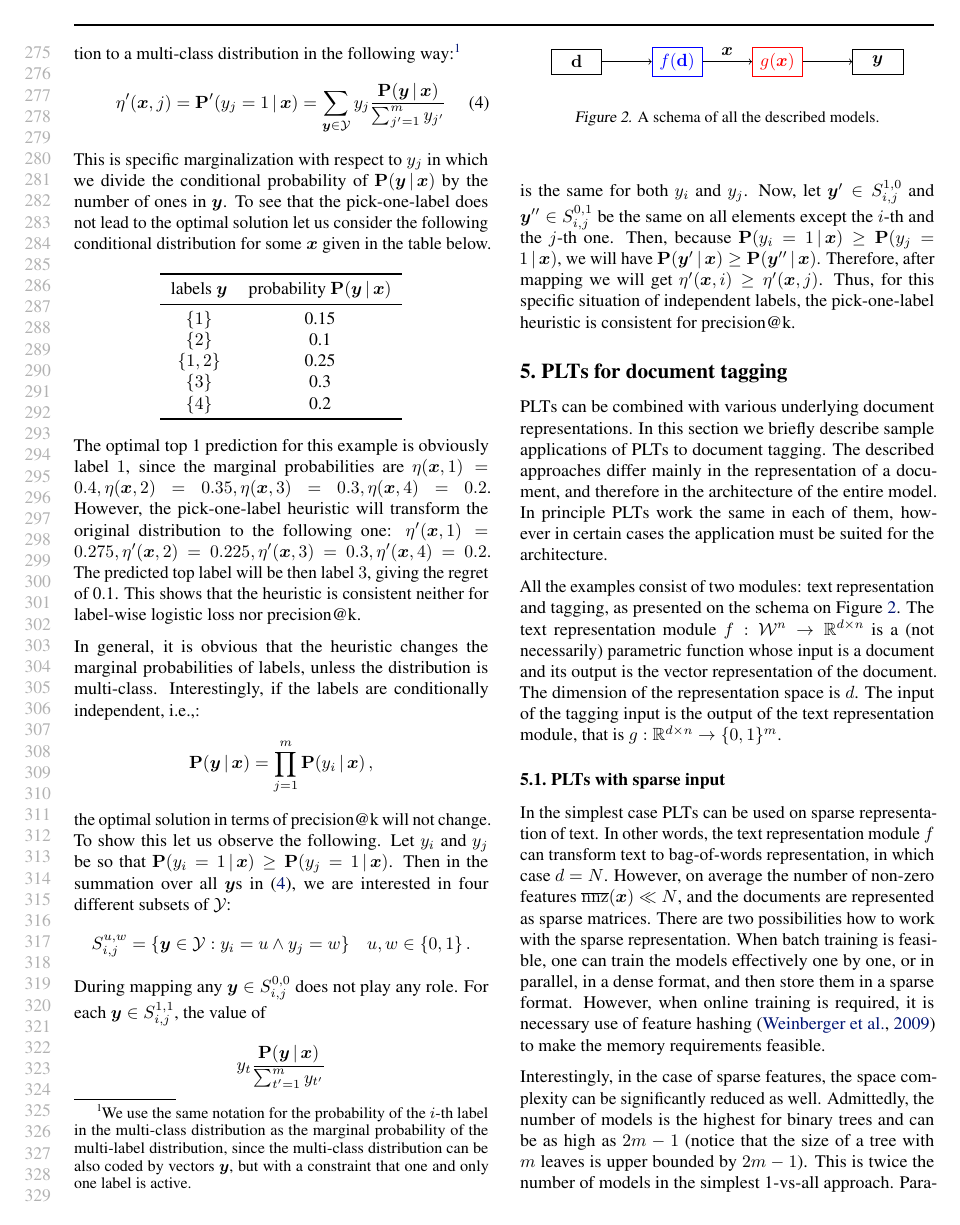
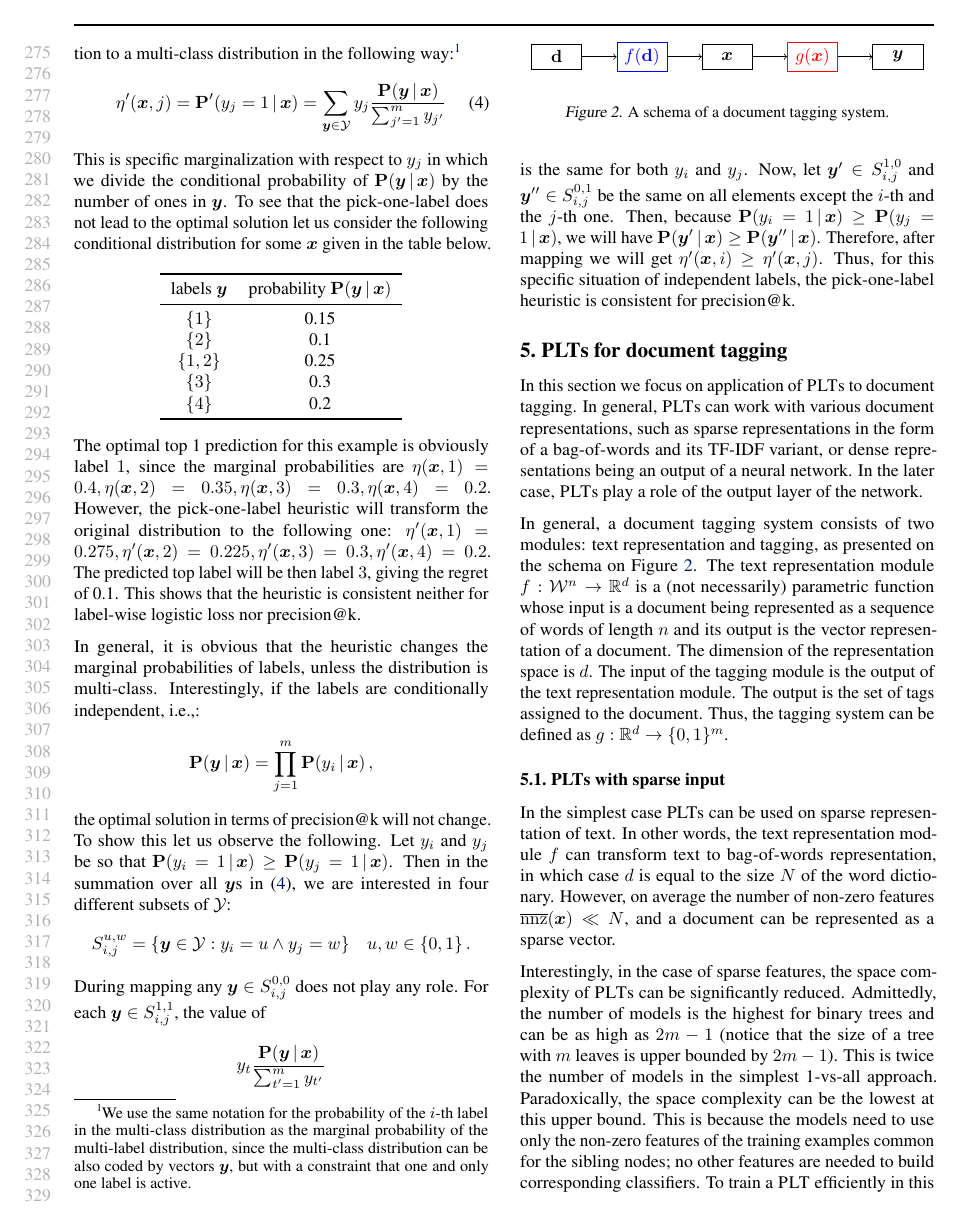
Before and after one commit to busarobi/DocXMLC, a LaTeX paper (plt-vs-hsm.tex, which reads tikz/modules.tex): page 6 of 12. Compiled offline with pdfLaTeX.

Commit message:
plts for document tagging

```diff
--- a/plt-vs-hsm.tex
+++ b/plt-vs-hsm.tex
@@ -671,18 +660,31 @@ Thus, for this specific situation of independent labels, the pick-one-label heur
 \label{sec:tagging_PLTs}
 \vspace{\sectionAfter}
 
+In this section we focus on application of \Algo{PLT}s to document tagging. In general, \Algo{PLT}s can work with various document representations, such as sparse representations in the form of a bag-of-words and its TF-IDF variant, or dense representations being an output of a neural network. In the later case, \Algo{PLT}s play a role of the output layer of the network.
 
-PLTs can be combined with various underlying document representations. In this section we briefly describe sample applications of PLTs to document tagging.
-The described approaches differ mainly in the representation of a document, and therefore in the architecture of the entire model. In principle PLTs work the same in each of them, however in certain cases the application must be suited for the architecture.
+%PLTs can be combined with various underlying document representations. In this section we briefly describe sample applications of PLTs to document tagging.
+%The described approaches differ mainly in the representation of a document, and therefore in the architecture of the entire model. In principle PLTs work the same in each of them, however in certain cases the application must be suited for the architecture.
 
-All the examples consist of two modules: text representation and tagging, as presented on the schema on Figure~\ref{pic:module-repres-module-tag}. The text representation module $f : \calW^{n} \rightarrow \R^{d \times n}$ is a (not necessarily) parametric function whose input is a document and its output is the vector representation of the document. The dimension of the representation space is $d$.
-The input of the tagging input is the output of the text representation module, that is $g: \R^{d \times n} \rightarrow  \{ 0 , 1 \}^m$.
+In general, a document tagging system consists of two modules: text representation and tagging, as presented on the schema on Figure~\ref{pic:module-repres-module-tag}. The text representation module $f : \calW^{n} \rightarrow \R^{d}$ is a (not necessarily) parametric function whose input is a document being represented as a sequence of words of length $n$ and its output is the vector representation of a document. The dimension of the representation space is $d$.
+The input of the tagging module is the output of the text representation module. The output is the set of tags assigned to the document. Thus, the tagging system can be defined as $g: \R^{d} \rightarrow  \{ 0 , 1 \}^m$.
+
+
+%Input is given in form of document and a set of tags pairs. Documents consist of words that are taken from a dictionary which is a finite indexed set $\calW = \{ w_1, \dots , w_N \}$. A document is a sequence of words  $\bd_i = (w_{i,1}, \dots, w_{i,n_i})\in \calW^{n_i}$. Its tag set is represented  by a binary vector $\by_i = (y_{i,1}, \ldots, y_{i,m}) \in \{ 0 , 1 \}^m$ where $m$ is the number of possible tags. A set of documents is denoted by $\calD = \{ (\bw_i, \by_{i}) \}_{i=1}^n$. For sake of simplicity, we assume that $n_i = n$ for every $1\le i \le n$.
+%
+%Our approach consists of two modules: tagging and text representation modules. The text representation module $f : \calW^{n} \rightarrow \R^{d \times n+1}$ is a (not necessarily) parametric function whose input is a document and its output is the vector representation of both words and docs. The dimension of the representation space is $d$. In the simplest case, this text representation module can be the bag-of-words representation in which case $d=N$, and the doc vector (n+1\/th column of the image space of function $f$) is an all zero vector. A more sophisticated text representation module is the word2vec methodology which assigns a vector to each word whose dimension is typically $\le300$, and the doc representation is empty.
+%
+%The tagging module's input is the output of the text presentation module, that is $g: \R^{d \times n+1} \rightarrow  \{ 0 , 1 \}^m$.
+%
+%In case of Deep PLT, the text representation module simply assigns a vector $\bx_{i_j} \in \R^d$ to each word of a given document $\bd_i$, where $i_j$ is the index of the $j$\/th word of the document $i$, i.e. $f(\bd; \bx_1, \dots, \bx_N) = f(\bd) = \left[\bx_{i_1}, \dots , \bx_{i_n}, \mathbf{0}\right]$ and the document vector is zero. The labeling module is then a PLT model denoted by $g : \R^d \rightarrow  \{ 0 , 1 \}^m$ which projects the text representation to the unit vector $g( \mathbf{1}^T  f(\bd))$.
+%
+%DocTag2Vec is a more sophisticated model, since it makes use of document representation, however it does not make use of the text representation. The text representation module is an extended CBOW model where a document vector is added to each context that is specific to the document. Formally, the tagging module can be written as $f(\bd; \bx_1, \dots, \bx_N)=\left[\bx_{i_1}, \dots , \bx_{i_n}, \bc_i \right]$ where $\bc_i \in \R ^d$ is the representation of the document.
+
 
 \begin{figure}
 	\begin{center}
 		\input{tikz/modules}
 	\end{center}
-	\caption{A schema of all the described models.}
+	\caption{A schema of a document tagging system.}
 	\label{pic:module-repres-module-tag}
 \end{figure}
 
@@ -711,10 +713,10 @@ The input of the tagging input is the output of the text representation module,
 \label{sec:sparse_input}
 \vspace{\sectionAfter}
 
-In the simplest case PLTs can be used on sparse representation of text. In other words, the text representation module $f$ can transform text to bag-of-words representation, in which case $d=N$. However, on average the number of non-zero features $\overline{\mathrm{nnz}}(\bx) \ll N$, and the documents are represented as sparse matrices. %The training is a direct application of the training Algorithm \ref{algo:plt-train}.
-There are two possibilities how to work with the sparse representation. When batch training is feasible, one can train the models effectively one by one, or in parallel, in a dense format, and then store them in a sparse format. However, when online training is required, it is necessary use of feature hashing~\citep{Weinberger_et_al_2009} to make the memory requirements feasible.
+In the simplest case PLTs can be used on sparse representation of text. In other words, the text representation module $f$ can transform text to bag-of-words representation, in which case $d$ is equal to the size $N$ of the word dictionary. However, on average the number of non-zero features $\overline{\mathrm{nnz}}(\bx) \ll N$, and a document can be represented as a sparse vector.
+%There are two possibilities how to work with the sparse representation. When batch training is feasible, one can train the models effectively one by one, or in parallel, in a dense format, and then store them in a sparse format. However, when online training is required, it is necessary to use of feature hashing~\citep{Weinberger_et_al_2009} to make the memory requirements feasible.
 
-Interestingly, in the case of sparse features, the space complexity can be significantly reduced as well. Admittedly, the number of models is the highest for binary trees and can be as high as $2m-1$ (notice that the size of a tree with $m$ leaves is upper bounded by $2m-1$). This is twice the number of models in the simplest 1-vs-all approach. Paradoxically, the space complexity can be the lowest at this upper bound. This is because only the sibling nodes need to share the same features, while no other features are needed to build corresponding classifiers. Therefore, only those (few) features needed to describe the sibling labels have to be used in the models. If the space complexity still exceeds the available memory, one can always use feature hashing over all nodes \cite{Weinberger_et_al_2009}.
+Interestingly, in the case of sparse features, the space complexity of \Algo{PLT}s can be significantly reduced. Admittedly, the number of models is the highest for binary trees and can be as high as $2m-1$ (notice that the size of a tree with $m$ leaves is upper bounded by $2m-1$). This is twice the number of models in the simplest 1-vs-all approach. Paradoxically, the space complexity can be the lowest at this upper bound. This is because the models need to use only the non-zero features of the training examples common for the sibling nodes; no other features are needed to build corresponding classifiers. To train a \Algo{PLT} efficiently in this situation, one needs to store the weights of the node models in hash tables and use an appropriate variant of stochastic gradient descent, in which weights of the non-zero features are updated only. If the space complexity still exceeds the available memory, one can always use feature hashing over all nodes \cite{Weinberger_et_al_2009}.
 
 
 \vspace{\sectionBefore}
--- a/tikz/modules.tex
+++ b/tikz/modules.tex
@@ -5,14 +5,16 @@
 
 
 \node (layerinput)[block]{$\mathbf{d}$};
-\node (layerrepresentation)[block,right of=layerinput, xshift=1cm, blue]{$f(\mathbf{d})$};
-\node (layertagger)[block,right of=layerrepresentation, xshift=1cm, red]{$g(\bx)$};
-\node (layeroutput)[block,right of=layertagger, xshift=1cm]{$\by$};
+\node (layerrepresentation)[block,right of=layerinput, xshift=.7cm, blue]{$f(\mathbf{d})$};
+\node (x)[block,right of=layerrepresentation, xshift=.7cm]{$\bx$};
+\node (layertagger)[block,right of=x, xshift=.7cm, red]{$g(\bx)$};
+\node (layeroutput)[block,right of=layertagger, xshift=.7cm]{$\by$};
 
 %\draw [red, thick, aligned dash] (-3.75,0.48) rectangle (3.75,-1.5);
 
 \draw[->] ($(layerinput.north east)!0.5!(layerinput.south east)$) -- node[below] {} ($(layerrepresentation.north west)!0.5!(layerrepresentation.south west)$);
-\draw[->] ($(layerrepresentation.north east)!0.5!(layerrepresentation.south east)$) -- node[above]{$\bx$} ($(layertagger.north west)!0.5!(layertagger.south west)$);
+\draw[->] ($(layerrepresentation.north east)!0.5!(layerrepresentation.south east)$) -- node[above]{} ($(x.north west)!0.5!(x.south west)$);
+\draw[->] ($(x.north east)!0.5!(x.south east)$) -- node[above]{} ($(layertagger.north west)!0.5!(layertagger.south west)$);
 \draw[->] ($(layertagger.north east)!0.5!(layertagger.south east)$) -- node[below] {} ($(layeroutput.north west)!0.5!(layeroutput.south west)$);
 
 \end{tikzpicture}
```
Also changed, not shown: tikz/model1.tex (+2 -2 lines), plt-vs-hsm.tex (28 more changed lines).
